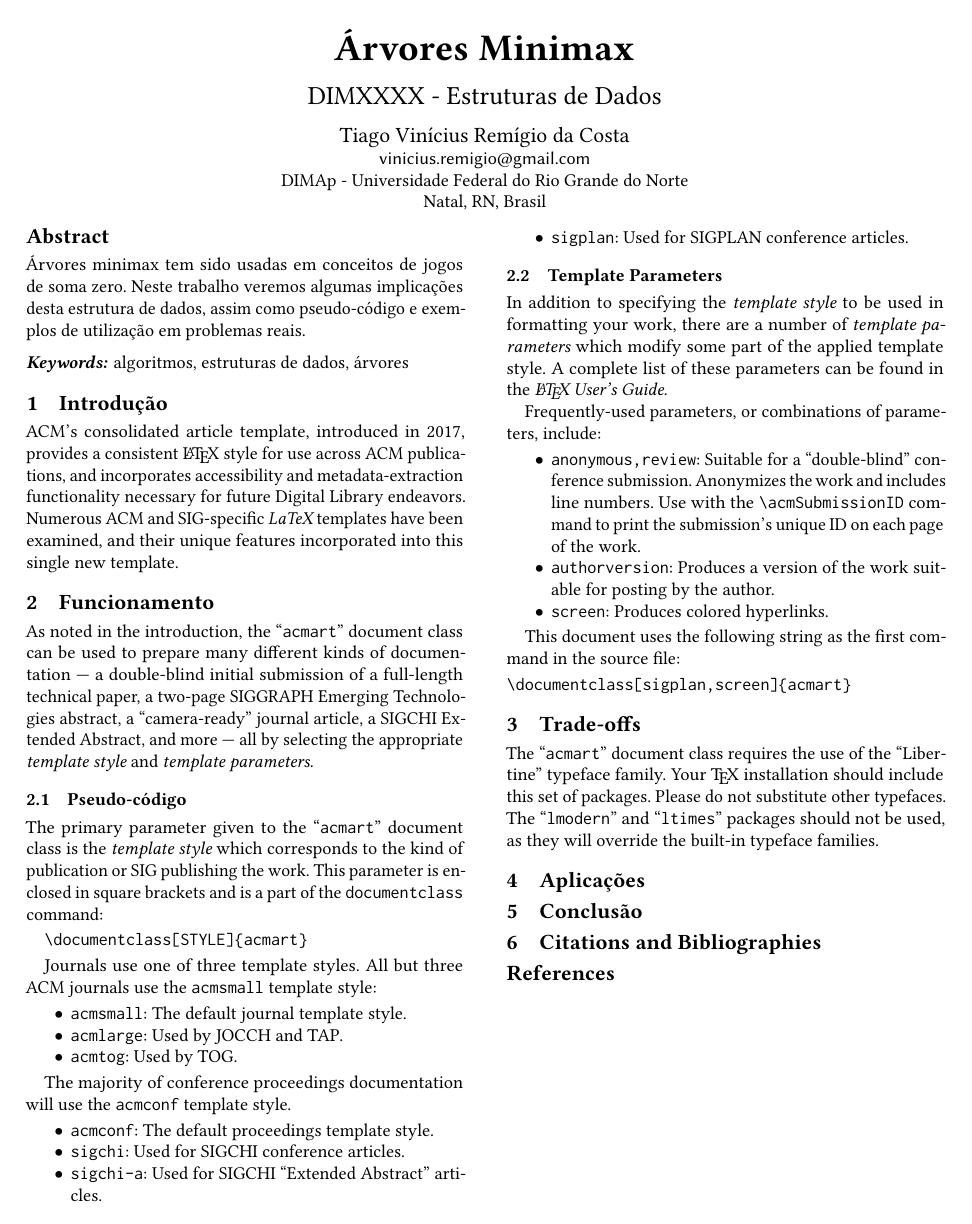
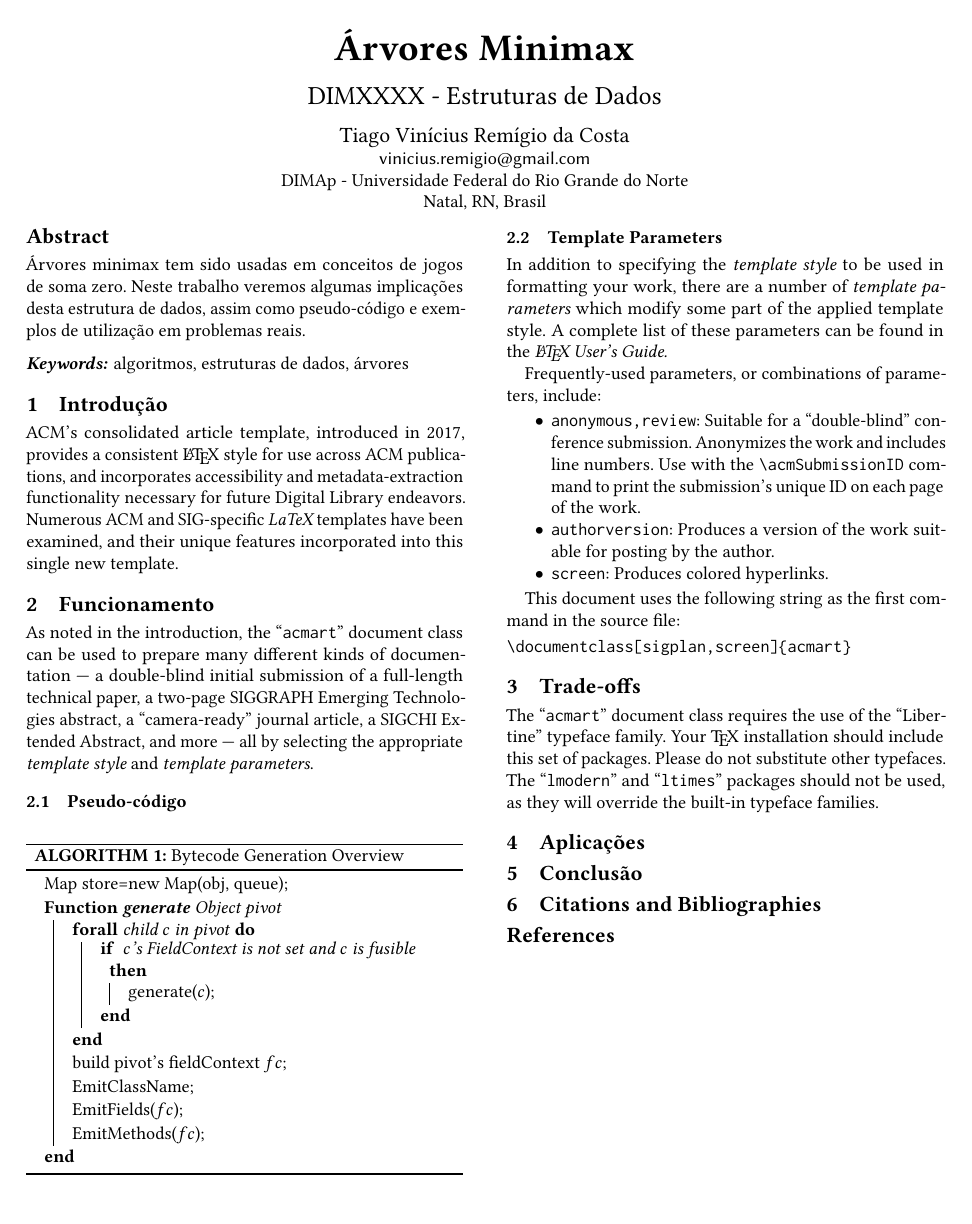
Before and after one commit to viniremigio/mestrado-ufrn, a LaTeX paper (eda/trabalhos/minimax/minimax.tex): the whole page. Compiled offline with pdfLaTeX.

Commit message:
chore: add pseudocode

```diff
--- a/eda/trabalhos/minimax/minimax.tex
+++ b/eda/trabalhos/minimax/minimax.tex
@@ -1,5 +1,7 @@
 \documentclass[sigplan,screen]{acmart}
 
+\usepackage[ruled]{algorithm2e}
+\renewcommand{\algorithmcfname}{ALGORITHM}
 %% Remove Permissions and ACM Reference Notes
 \renewcommand\footnotetextcopyrightpermission[1]{}
 \settopmatter{printacmref=false}
@@ -53,29 +55,24 @@ selecting the appropriate {\itshape template style} and {\itshape
 
 \subsection{Pseudo-código}
 
-The primary parameter given to the ``\verb|acmart|'' document class is
-the {\itshape template style} which corresponds to the kind of publication
-or SIG publishing the work. This parameter is enclosed in square
-brackets and is a part of the {\verb|documentclass|} command:
-\begin{verbatim}
-  \documentclass[STYLE]{acmart}
-\end{verbatim}
+\begin{algorithm}
+  \caption{Bytecode Generation Overview}
+  \label{alg:generator}
+  \SetKwProg{generate}{Function \emph{generate}}{}{end}
 
-Journals use one of three template styles. All but three ACM journals
-use the {\verb|acmsmall|} template style:
-\begin{itemize}
-\item {\verb|acmsmall|}: The default journal template style.
-\item {\verb|acmlarge|}: Used by JOCCH and TAP.
-\item {\verb|acmtog|}: Used by TOG.
-\end{itemize}
-
-The majority of conference proceedings documentation will use the {\verb|acmconf|} template style.
-\begin{itemize}
-\item {\verb|acmconf|}: The default proceedings template style.
-\item{\verb|sigchi|}: Used for SIGCHI conference articles.
-\item{\verb|sigchi-a|}: Used for SIGCHI ``Extended Abstract'' articles.
-\item{\verb|sigplan|}: Used for SIGPLAN conference articles.
-\end{itemize}
+  Map store=new Map(obj, queue)\;
+  \generate{Object pivot}{
+       \ForAll{child $c$ in pivot}{
+       \If{ $c$'s FieldContext is not set and $c$ is fusible}{
+            generate($c$)\;
+        }
+       }
+       build pivot's fieldContext $fc$\;
+       EmitClassName\;
+       EmitFields($fc$)\;
+       EmitMethods($fc$)\;
+  }
+\end{algorithm}
 
 \subsection{Template Parameters}
 
```
